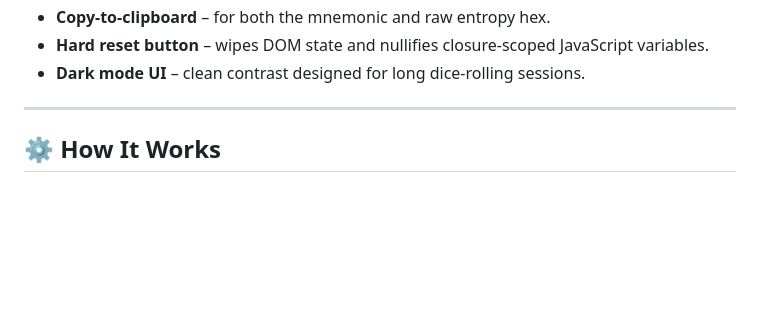
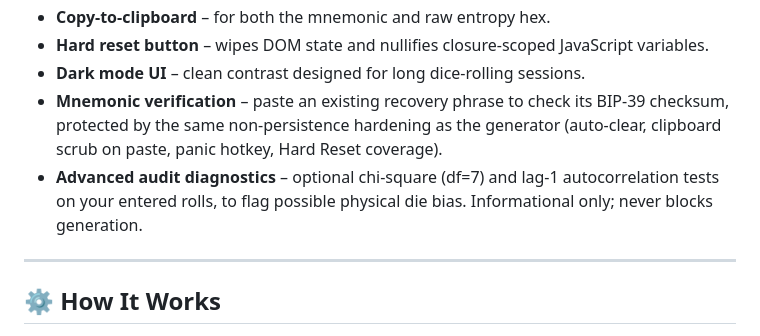
Before and after one commit to IanMcLo/bip-39-d8-octal, a Markdown page: README.md, the part around the change. Rendered like a GitHub page; blank space fills up the shorter version.

Commit message:
Update README with new features
Added features for mnemonic verification and advanced audit diagnostics.

```diff
--- a/README.md
+++ b/README.md
@@ -53,7 +53,8 @@ A single, self-contained HTML file that converts d8 dice rolls into BIP39 mnemon
 * **Copy-to-clipboard** – for both the mnemonic and raw entropy hex.
 * **Hard reset button** – wipes DOM state and nullifies closure-scoped JavaScript variables.
 * **Dark mode UI** – clean contrast designed for long dice-rolling sessions.
-
+* **Mnemonic verification** – paste an existing recovery phrase to check its BIP-39 checksum, protected by the same non-persistence hardening as the generator (auto-clear, clipboard scrub on paste, panic hotkey, Hard Reset coverage).
+* **Advanced audit diagnostics** – optional chi-square (df=7) and lag-1 autocorrelation tests on your entered rolls, to flag possible physical die bias. Informational only; never blocks generation.
 ---
 
 ## ⚙️ How It Works
```
